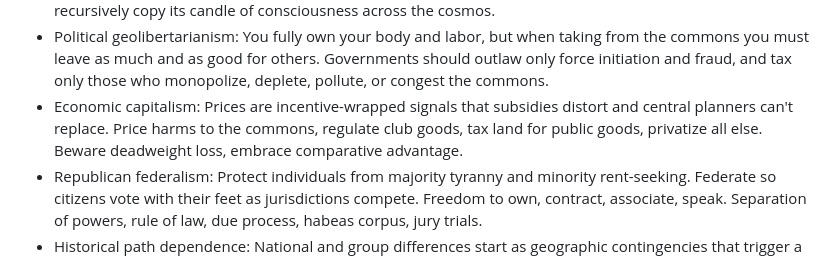
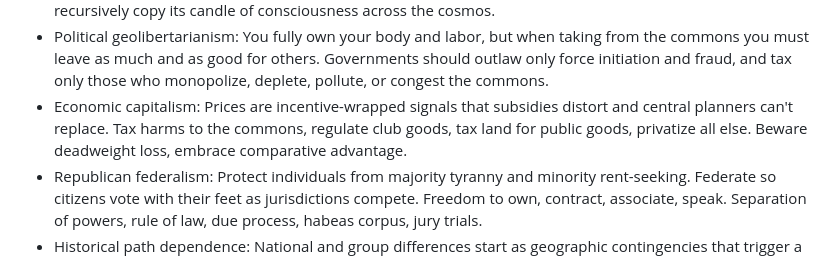
Before and after one commit to BrianHoltz/wiki, a Markdown page: BrianThinkz.md, the part around one of its changes. Drawn GitHub-style.

```diff
--- a/BrianThinkz.md
+++ b/BrianThinkz.md
@@ -15,7 +15,7 @@ FIRST-ORDER BELIEFS (what is true):
 - Evolutionary psychology: Selfish genes drive divisive out-group bias, costly in-group signaling, reciprocal altruism, parental investment, parent-child conflict, intrasexual competition, resource/fertility attraction, and assortative mating. Sexes are strategies, not teams.
 - Axiological extropianism: Morality comes not from gods or Nature or whim. We together decide our values, which should be: life, sentience, intelligence, autonomy, justice, progress. We speak for Earth, as we recursively copy its candle of consciousness across the cosmos.
 - Political geolibertarianism: You fully own your body and labor, but when taking from the commons you must leave as much and as good for others. Governments should outlaw only force initiation and fraud, and tax only those who monopolize, deplete, pollute, or congest the commons.
-- Economic capitalism: Prices are incentive-wrapped signals that subsidies distort and central planners can't replace. Price harms to the commons, regulate club goods, tax land for public goods, privatize all else. Beware deadweight loss, embrace comparative advantage.
+- Economic capitalism: Prices are incentive-wrapped signals that subsidies distort and central planners can't replace. Tax harms to the commons, regulate club goods, tax land for public goods, privatize all else. Beware deadweight loss, embrace comparative advantage.
 - Republican federalism: Protect individuals from majority tyranny and minority rent-seeking. Federate so citizens vote with their feet as jurisdictions compete. Freedom to own, contract, associate, speak. Separation of powers, rule of law, due process, habeas corpus, jury trials.
 - Historical path dependence: National and group differences start as geographic contingencies that trigger a cascade of differences: geoclimatic endowments → crop/livestock diffusion → technocultural scale → institutional and sociocultural capital → human capital, values, norms.
 - Technological optimism: Diminishing disease, famine, poverty, ignorance, violence. Expanding longevity, franchise, knowledge, culture, connection, energy, goods, leisure. With science and markets, ingenuity is the ultimate resource. A looming regret: lost species and languages.
```
Also changed, not shown: other parts of BrianThinkz.md (+1 -1 lines).
